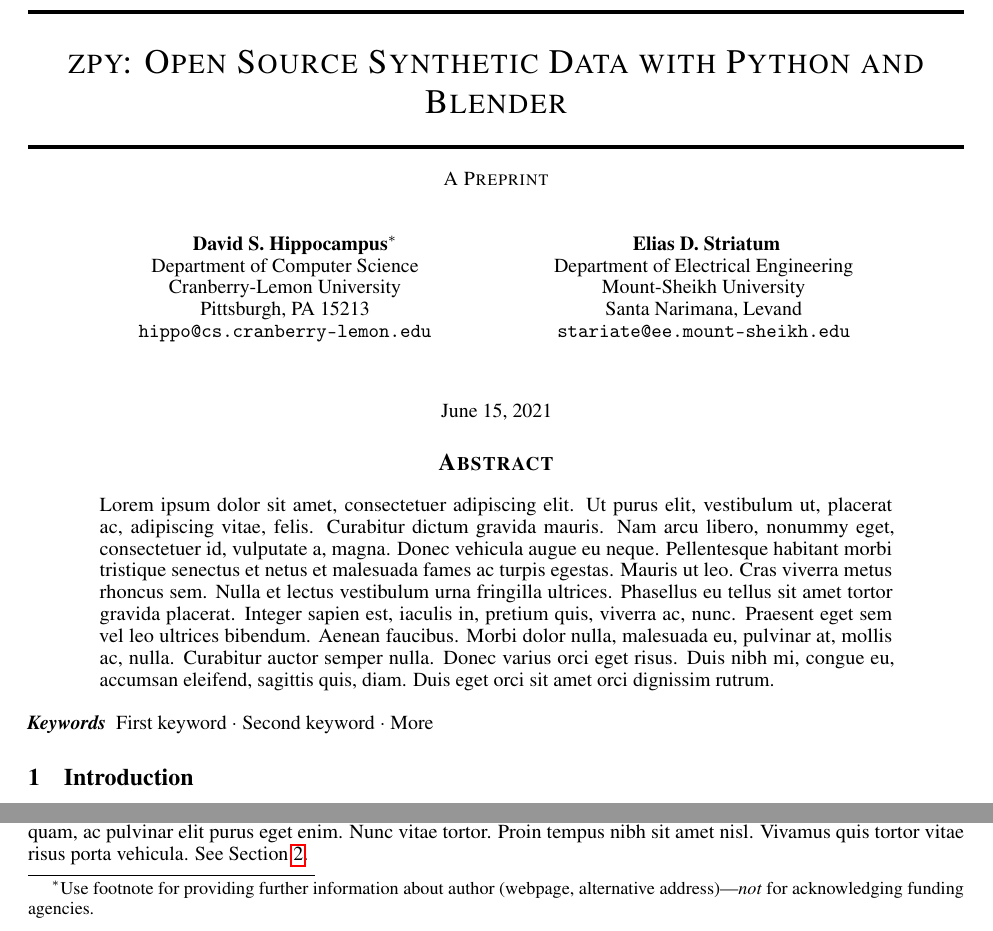
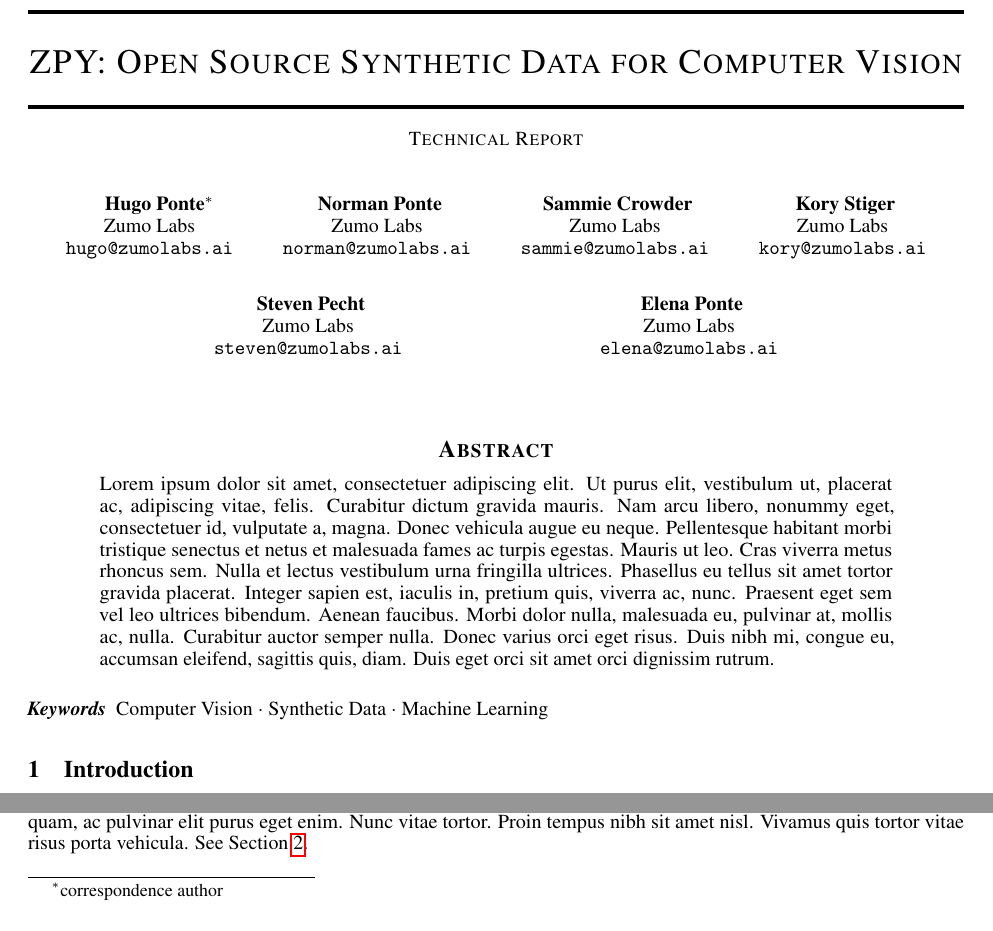
Before and after one commit to ZumoLabs/zpy, a LaTeX paper (docs/paper/paper.tex): two parts of page 1 of 3, joined at a grey line, cut so that both start at the same text. Compiled offline with pdfLaTeX.

Commit message:
Authors, general cleanup

```diff
--- a/docs/paper/template.tex
+++ b/docs/paper/paper.tex
@@ -23,39 +23,34 @@
 
-%\date{September 9, 1985}	% Here you can change the date presented in the paper title
-%\date{} 					% Or removing it
+% \date{June 18, 2021}
 
-\author{ {\hspace{1mm}David S.~Hippocampus}\thanks{Use footnote for providing further
-		information about author (webpage, alternative
-		address)---\emph{not} for acknowledging funding agencies.} \\
-	Department of Computer Science\\
-	Cranberry-Lemon University\\
-	Pittsburgh, PA 15213 \\
-	\texttt{hippo@cs.cranberry-lemon.edu} \\
+\author{
+	{\hspace{1mm}Hugo Ponte}\thanks{correspondence author} \\
+	Zumo Labs \\
+	\texttt{hugo@zumolabs.ai} \\
 	%% examples of more authors
 	\And
-	{\hspace{1mm}Elias D.~Striatum} \\
-	Department of Electrical Engineering\\
-	Mount-Sheikh University\\
-	Santa Narimana, Levand \\
-	\texttt{stariate@ee.mount-sheikh.edu} \\
-	%% \AND
-	%% Coauthor \\
-	%% Affiliation \\
-	%% Address \\
-	%% \texttt{email} \\
-	%% \And
-	%% Coauthor \\
-	%% Affiliation \\
-	%% Address \\
-	%% \texttt{email} \\
-	%% \And
-	%% Coauthor \\
-	%% Affiliation \\
-	%% Address \\
-	%% \texttt{email} \\
+	{\hspace{1mm}Norman Ponte} \\
+	Zumo Labs \\
+	\texttt{norman@zumolabs.ai} \\
+	\And
+	{\hspace{1mm}Sammie Crowder} \\
+	Zumo Labs \\
+	\texttt{sammie@zumolabs.ai} \\
+	\And
+	{\hspace{1mm}Kory Stiger} \\
+	Zumo Labs \\
+	\texttt{kory@zumolabs.ai} \\
+	\And
+	{\hspace{1mm}Steven Pecht} \\
+	Zumo Labs \\
+	\texttt{steven@zumolabs.ai} \\
+	\And
+	{\hspace{1mm}Elena Ponte} \\
+	Zumo Labs \\
+	\texttt{elena@zumolabs.ai} \\
 }
 
 % Uncomment to remove the date
-%\date{}
+\date{}
 
 % Uncomment to override  the `A preprint' in the header
@@ -73 +64,0 @@ pdfauthor={David S.~Hippocampus, Elias D.~Striatum},
-pdfkeywords={First keyword, Second keyword, More},
@@ -74,15 +68,16 @@ pdfkeywords={First keyword, Second keyword, More},
+pdfkeywords={Computer Vision, Synthetic Data, Machine Learning, Open Source, Python, Blender},
 }
 
 \begin{document}
 \maketitle
 
 \begin{abstract}
-	\lipsum[1]
+\lipsum[1]
 \end{abstract}
 
 
 % keywords can be removed
-\keywords{First keyword \and Second keyword \and More}
+\keywords{Computer Vision \and Synthetic Data \and Machine Learning}
 
 
 \section{Introduction}
```
Also changed, not shown: docs/paper/template.pdf (deleted), docs/paper/paper.tex (42 more changed lines).
